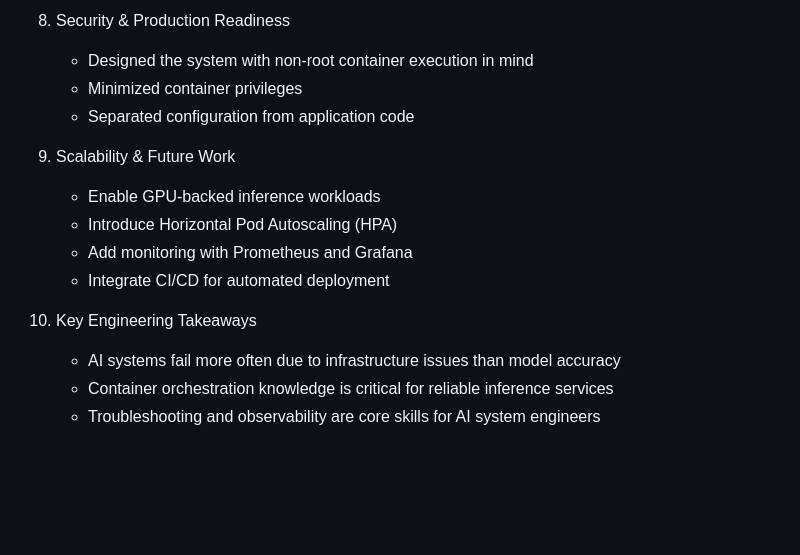
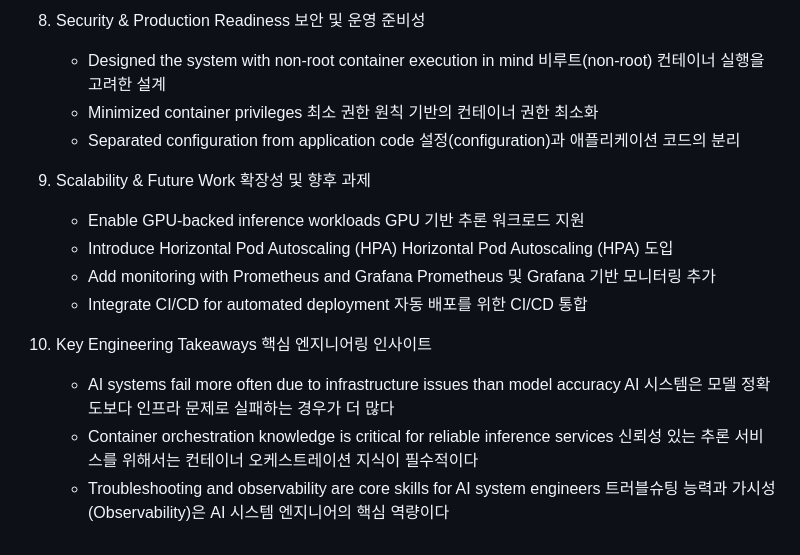
Before and after one commit to cptpark01/ai-system-engineer-portfolio, a Markdown page: README.md, the part around one of its changes. Drawn GitHub-style; blank space fills up the shorter version.

Commit message:
modify README documentation

```diff
--- a/README.md
+++ b/README.md
@@ -38,16 +38,16 @@ These incidents reinforced the importance of verifying assumptions at every infr
 
-8. Security & Production Readiness
-   - Designed the system with non-root container execution in mind
-   - Minimized container privileges
-   - Separated configuration from application code
+8. Security & Production Readiness  보안 및 운영 준비성
+   - Designed the system with non-root container execution in mind  비루트(non-root) 컨테이너 실행을 고려한 설계
+   - Minimized container privileges  최소 권한 원칙 기반의 컨테이너 권한 최소화
+   - Separated configuration from application code  설정(configuration)과 애플리케이션 코드의 분리
 
-9. Scalability & Future Work
-    - Enable GPU-backed inference workloads
-    - Introduce Horizontal Pod Autoscaling (HPA)
-    - Add monitoring with Prometheus and Grafana
-    - Integrate CI/CD for automated deployment
+9. Scalability & Future Work  확장성 및 향후 과제
+    - Enable GPU-backed inference workloads  GPU 기반 추론 워크로드 지원
+    - Introduce Horizontal Pod Autoscaling (HPA)  Horizontal Pod Autoscaling (HPA) 도입
+    - Add monitoring with Prometheus and Grafana  Prometheus 및 Grafana 기반 모니터링 추가
+    - Integrate CI/CD for automated deployment  자동 배포를 위한 CI/CD 통합
 
-10. Key Engineering Takeaways
-    - AI systems fail more often due to infrastructure issues than model accuracy
-    - Container orchestration knowledge is critical for reliable inference services
-    - Troubleshooting and observability are core skills for AI system engineers
+10. Key Engineering Takeaways  핵심 엔지니어링 인사이트
+    - AI systems fail more often due to infrastructure issues than model accuracy  AI 시스템은 모델 정확도보다 인프라 문제로 실패하는 경우가 더 많다
+    - Container orchestration knowledge is critical for reliable inference services  신뢰성 있는 추론 서비스를 위해서는 컨테이너 오케스트레이션 지식이 필수적이다
+    - Troubleshooting and observability are core skills for AI system engineers  트러블슈팅 능력과 가시성(Observability)은 AI 시스템 엔지니어의 핵심 역량이다
```
Also changed, not shown: other parts of README.md (+30 -30 lines).
